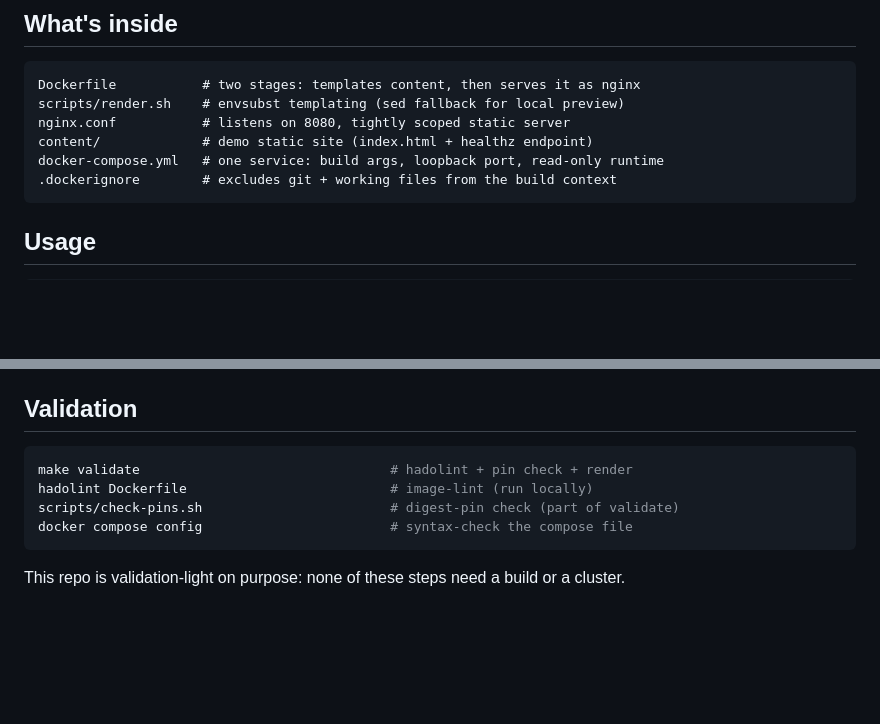
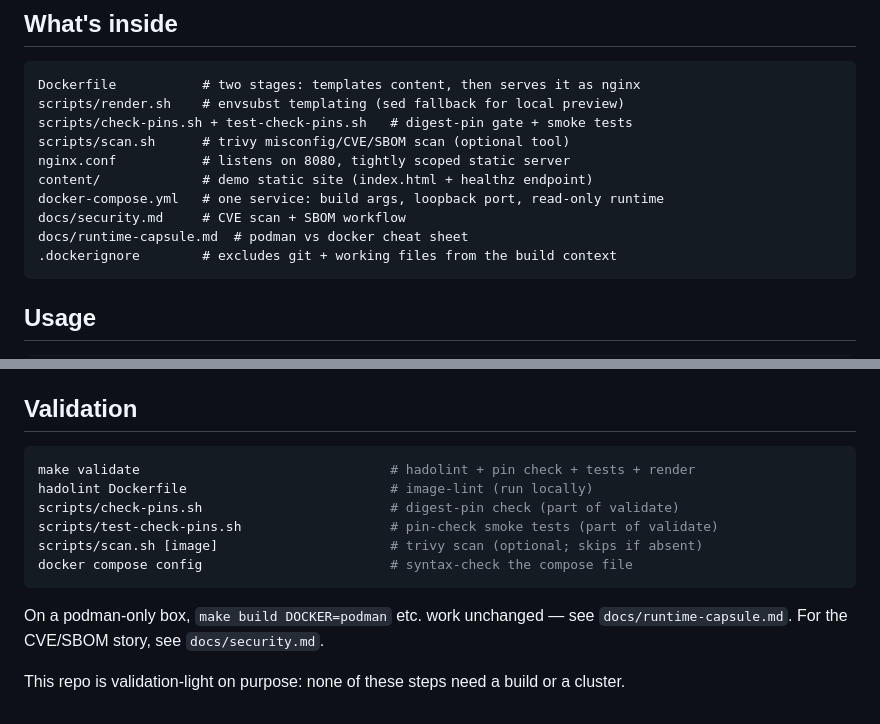
Before and after one commit to matthews-wong/devops-docker-tooling, a Markdown page: README.md, 2 parts joined by grey strips. GitHub-like rendering; blank space fills up the shorter version.

Commit message:
docs(readme): refresh file map and validation quickstart

````diff
--- a/README.md
+++ b/README.md
@@ -12,9 +12,13 @@ are the only runtime dependencies.
 ```
 Dockerfile           # two stages: templates content, then serves it as nginx
 scripts/render.sh    # envsubst templating (sed fallback for local preview)
+scripts/check-pins.sh + test-check-pins.sh   # digest-pin gate + smoke tests
+scripts/scan.sh      # trivy misconfig/CVE/SBOM scan (optional tool)
 nginx.conf           # listens on 8080, tightly scoped static server
 content/             # demo static site (index.html + healthz endpoint)
 docker-compose.yml   # one service: build args, loopback port, read-only runtime
+docs/security.md     # CVE scan + SBOM workflow
+docs/runtime-capsule.md  # podman vs docker cheat sheet
 .dockerignore        # excludes git + working files from the build context
 ```
 
@@ -71,11 +75,16 @@ BUILD_VERSION=v1.2.0 ./scripts/render.sh > /tmp/index.html
 ## Validation
 
 ```bash
-make validate                                # hadolint + pin check + render
+make validate                                # hadolint + pin check + tests + render
 hadolint Dockerfile                          # image-lint (run locally)
 scripts/check-pins.sh                        # digest-pin check (part of validate)
+scripts/test-check-pins.sh                   # pin-check smoke tests (part of validate)
+scripts/scan.sh [image]                      # trivy scan (optional; skips if absent)
 docker compose config                        # syntax-check the compose file
 ```
 
+On a podman-only box, `make build DOCKER=podman` etc. work unchanged — see
+`docs/runtime-capsule.md`. For the CVE/SBOM story, see `docs/security.md`.
+
 This repo is validation-light on purpose: none of these steps need a build
 or a cluster.
````
